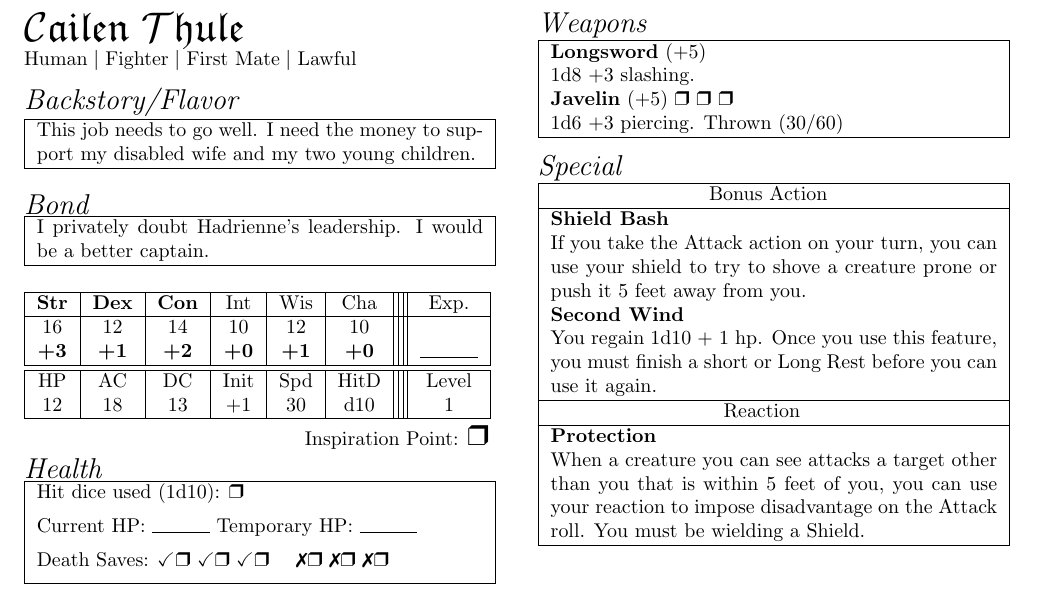
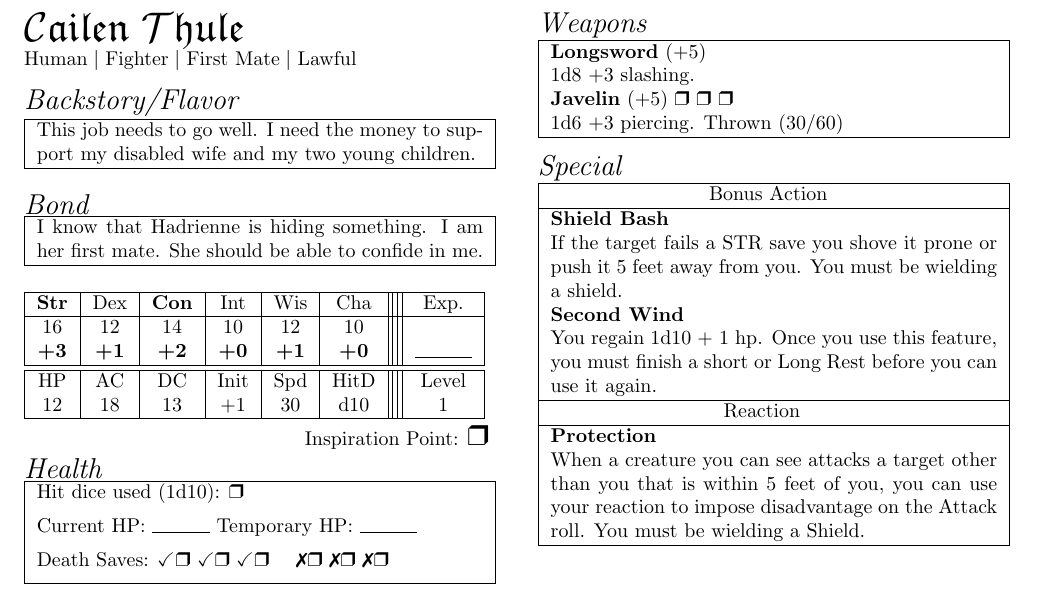
Before and after one commit to bwpriest/dnd-homebrew, a LaTeX document (firmament-cast/cailen/cailen.tex): part of the page, cut so that both start at the same text. Compiled offline with pdfLaTeX.

Commit message:
Updated cailen's bond.

```diff
--- a/firmament-cast/cailen/cailen.tex
+++ b/firmament-cast/cailen/cailen.tex
@@ -35,8 +35,8 @@ support my disabled wife and my two young children.\\
 \noindent{\Large{\textit{Bond}}}\\
 \noindent\begin{tabular}{|m{3.1in}|}
 \hline
-I privately doubt Hadrienne's leadership. I would be a
-better captain.\\
+I know that Hadrienne is hiding something.
+I am her first mate. She should be able to confide in me.\\
 \hline
 \end{tabular}
 \vspace{12pt}
@@ -44,7 +44,7 @@ better captain.\\
 
 \noindent\begin{tabular}{|c|c|c|c|c|c||||c|}
 \hline
-\textbf{Str} & \textbf{Dex} & \textbf{Con} & Int & Wis & Cha &Exp.\\
+\textbf{Str} & Dex & \textbf{Con} & Int & Wis & Cha &Exp.\\
 \hline
 16 & 12 & 14 &10 & 12 &10 &\\
 \textbf{+3}&\textbf{+1}&\textbf{+2}&\textbf{+0}&\textbf{+1}&\textbf{+0}&\rule{.4in}{.2pt}\\
@@ -196,7 +196,8 @@ All armor, all weapons, shields \\
 \rule{1.1in}{0pt}Bonus Action\\
 \hline
 \textbf{Shield Bash}\\
-If you take the Attack action on your turn, you can use your shield to try to shove a creature prone or push it 5 feet away from you.\\
+If the target fails a STR save you shove it prone or push it 5 feet away from you.
+You must be wielding a shield. \\
 \textbf{Second Wind}\\
 You regain 1d10 + 1 hp.
 Once you use this feature, you must finish a short or Long Rest before you can use it again. \\
```
Also changed, not shown: firmament-cast/cailen/cailen.pdf.
